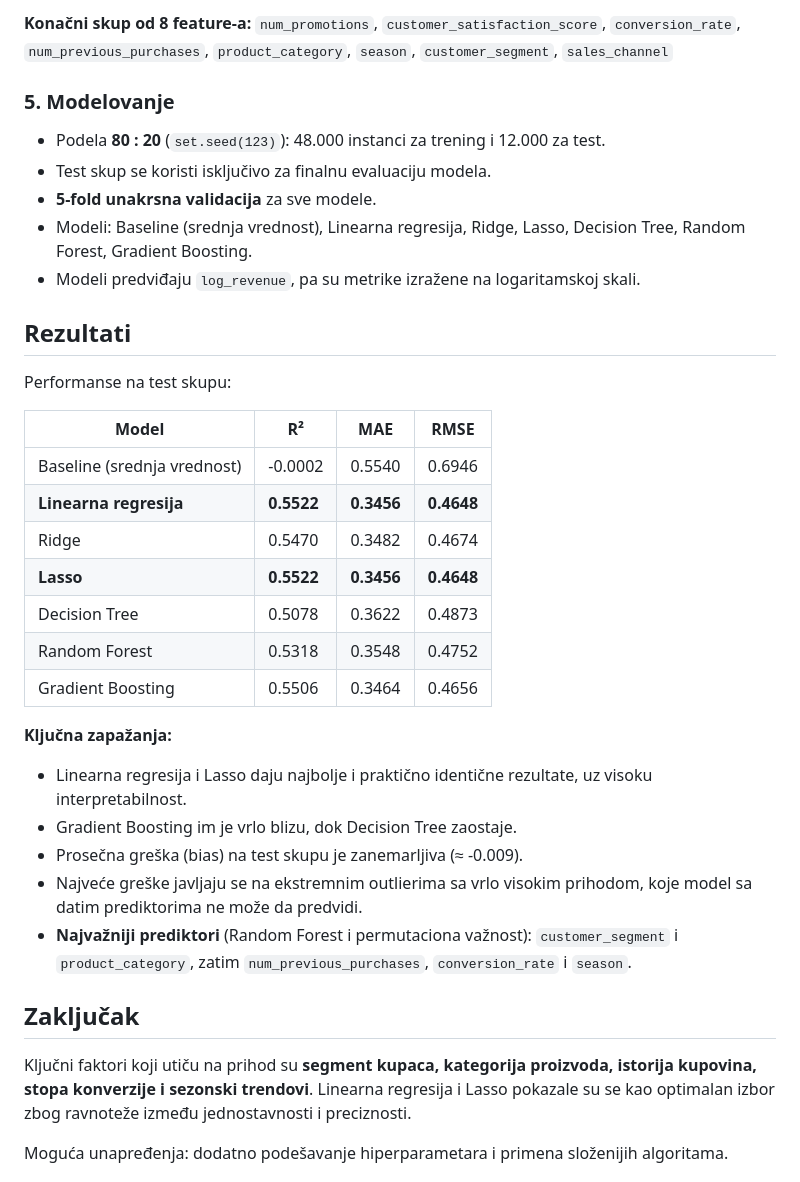
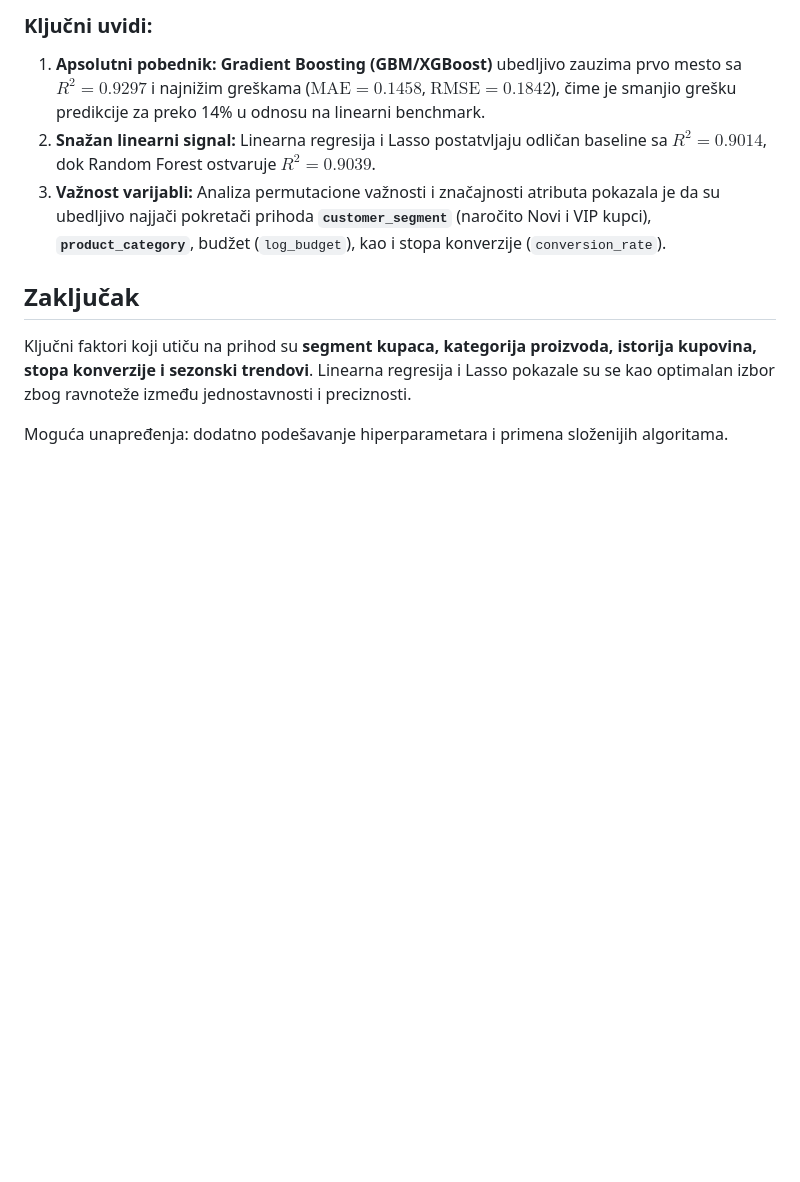
Before and after one commit to DNovakovic123/marketing-sales-machine-learning, a Markdown page: README.md, the part around one of its changes. Rendered like a GitHub page; blank space fills up the shorter version.

```diff
--- a/README.md
+++ b/README.md
@@ -99,36 +106,8 @@ Programski je provereno da nijedan novi feature ne koristi ciljnu promenljivu, a
 
-**Konačni skup od 8 feature-a:**
-`num_promotions`, `customer_satisfaction_score`, `conversion_rate`, `num_previous_purchases`, `product_category`, `season`, `customer_segment`, `sales_channel`
-
-### 5. Modelovanje
-
-- Podela **80 : 20** (`set.seed(123)`): 48.000 instanci za trening i 12.000 za test.
-- Test skup se koristi isključivo za finalnu evaluaciju modela.
-- **5-fold unakrsna validacija** za sve modele.
-- Modeli: Baseline (srednja vrednost), Linearna regresija, Ridge, Lasso, Decision Tree, Random Forest, Gradient Boosting.
-- Modeli predviđaju `log_revenue`, pa su metrike izražene na logaritamskoj skali.
-
-## Rezultati
-
-Performanse na test skupu:
-
-| Model | R² | MAE | RMSE |
-| --- | --- | --- | --- |
-| Baseline (srednja vrednost) | -0.0002 | 0.5540 | 0.6946 |
-| **Linearna regresija** | **0.5522** | **0.3456** | **0.4648** |
-| Ridge | 0.5470 | 0.3482 | 0.4674 |
-| **Lasso** | **0.5522** | **0.3456** | **0.4648** |
-| Decision Tree | 0.5078 | 0.3622 | 0.4873 |
-| Random Forest | 0.5318 | 0.3548 | 0.4752 |
-| Gradient Boosting | 0.5506 | 0.3464 | 0.4656 |
-
-**Ključna zapažanja:**
-
-- Linearna regresija i Lasso daju najbolje i praktično identične rezultate, uz visoku interpretabilnost.
-- Gradient Boosting im je vrlo blizu, dok Decision Tree zaostaje.
-- Prosečna greška (bias) na test skupu je zanemarljiva (≈ -0.009).
-- Najveće greške javljaju se na ekstremnim outlierima sa vrlo visokim prihodom, koje model sa datim prediktorima ne može da predvidi.
-- **Najvažniji prediktori** (Random Forest i permutaciona važnost): `customer_segment` i `product_category`, zatim `num_previous_purchases`, `conversion_rate` i `season`.
+### Ključni uvidi:
+1. **Apsolutni pobednik:** **Gradient Boosting (GBM/XGBoost)** ubedljivo zauzima prvo mesto sa $R^2 = 0.9297$ i najnižim greškama ($\text{MAE} = 0.1458$, $\text{RMSE} = 0.1842$), čime je smanjio grešku predikcije za preko 14% u odnosu na linearni benchmark.
+2. **Snažan linearni signal:** Linearna regresija i Lasso postatvljaju odličan baseline sa $R^2 = 0.9014$, dok Random Forest ostvaruje $R^2 = 0.9039$.
+3. **Važnost varijabli:** Analiza permutacione važnosti i značajnosti atributa pokazala je da su ubedljivo najjači pokretači prihoda **`customer_segment`** (naročito Novi i VIP kupci), **`product_category`**, budžet (`log_budget`), kao i stopa konverzije (`conversion_rate`).
 
 ## Zaključak
 
```
Also changed, not shown: other parts of README.md (+47 -40 lines).
